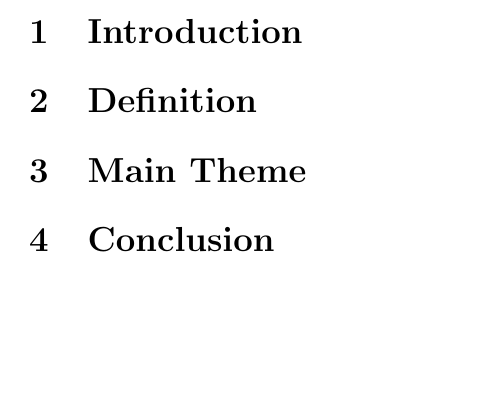
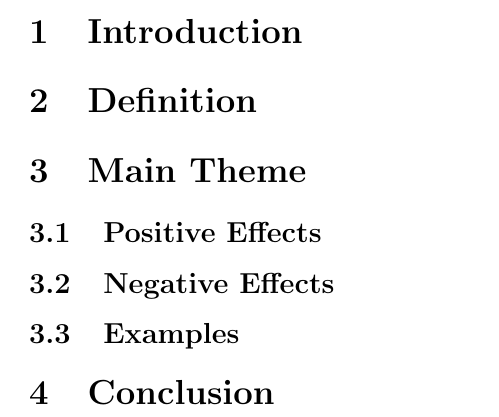
Before and after one commit to 4R1u/LaTeX_docs_for_FAST, a LaTeX document (SS2040_A01_public_opinion_and_mass_media.tex): part of page 2 of 2, cut so that both start at the same text, the shorter picture padded with empty space. Compiled offline with pdfLaTeX.

Commit message:
feat: add subsections

```diff
--- a/SS2040_A01_public_opinion_and_mass_media.tex
+++ b/SS2040_A01_public_opinion_and_mass_media.tex
@@ -20,6 +20,9 @@
 \section{Definition}
 
 \section{Main Theme}
+\subsection{Positive Effects}
+\subsection{Negative Effects}
+\subsection{Examples}
 
 \section{Conclusion}
 
```
Also changed, not shown: SS2040_A01_public_opinion_and_mass_media.pdf.
